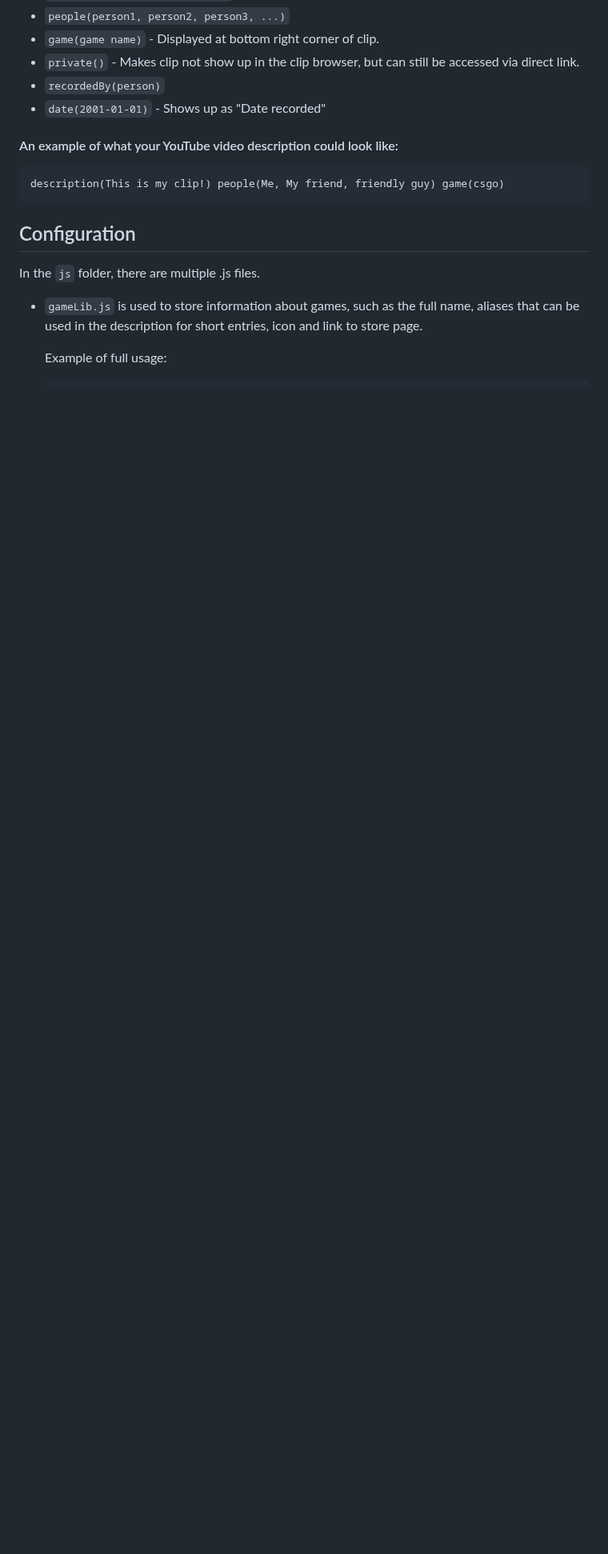
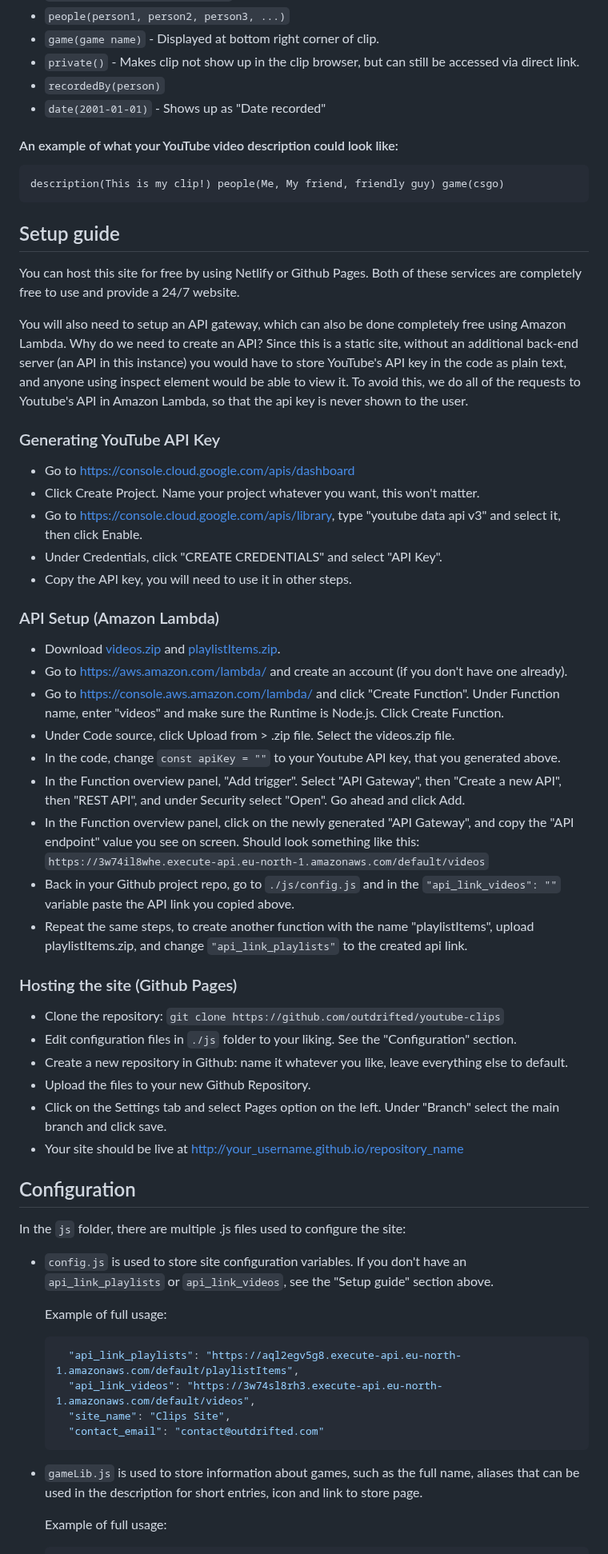
Before and after one commit to outdrifted/youtube-clips, a Markdown page: README.md, the part around one of its changes. Shown at 80% size. GitHub-like rendering; blank space fills up the shorter version.

````diff
--- a/README.md
+++ b/README.md
@@ -17,8 +17,48 @@ The website gathers parameters from the YouTube description, so you can specify
 description(This is my clip!) people(Me, My friend, friendly guy) game(csgo)
 ```
 
+## Setup guide
+You can host this site for free by using Netlify or Github Pages. Both of these services are completely free to use and provide a 24/7 website.
+
+You will also need to setup an API gateway, which can also be done completely free using Amazon Lambda. Why do we need to create an API? Since this is a static site, without an additional back-end server (an API in this instance) you would have to store YouTube's API key in the code as plain text, and anyone using inspect element would be able to view it. To avoid this, we do all of the requests to Youtube's API in Amazon Lambda, so that the api key is never shown to the user.
+
+### Generating YouTube API Key
+* Go to https://console.cloud.google.com/apis/dashboard
+* Click Create Project. Name your project whatever you want, this won't matter.
+* Go to https://console.cloud.google.com/apis/library, type "youtube data api v3" and select it, then click Enable.
+* Under Credentials, click "CREATE CREDENTIALS" and select "API Key".
+* Copy the API key, you will need to use it in other steps.
+
+### API Setup (Amazon Lambda)
+* Download [videos.zip](https://github.com/outdrifted/youtube-clips/releases/download/2.0/videos.zip) and [playlistItems.zip](https://github.com/outdrifted/youtube-clips/releases/download/2.0/playlistItems.zip).
+* Go to https://aws.amazon.com/lambda/ and create an account (if you don't have one already).
+* Go to https://console.aws.amazon.com/lambda/ and click "Create Function". Under Function name, enter "videos" and make sure the Runtime is Node.js. Click Create Function.
+* Under Code source, click Upload from > .zip file. Select the videos.zip file.
+* In the code, change `const apiKey = ""` to your Youtube API key, that you generated above.
+* In the Function overview panel, "Add trigger". Select "API Gateway", then "Create a new API", then "REST API", and under Security select "Open". Go ahead and click Add.
+* In the Function overview panel, click on the newly generated "API Gateway", and copy the "API endpoint" value you see on screen. Should look something like this: `https://3w74il8whe.execute-api.eu-north-1.amazonaws.com/default/videos`
+* Back in your Github project repo, go to `./js/config.js` and in the `"api_link_videos": ""` variable paste the API link you copied above.
+* Repeat the same steps, to create another function with the name "playlistItems", upload playlistItems.zip, and change `"api_link_playlists"` to the created api link.
+
+### Hosting the site (Github Pages)
+* Clone the repository: `git clone https://github.com/outdrifted/youtube-clips`
+* Edit configuration files in `./js` folder to your liking. See the "Configuration" section.
+* Create a new repository in Github: name it whatever you like, leave everything else to default.
+* Upload the files to your new Github Repository.
+* Click on the Settings tab and select Pages option on the left. Under "Branch" select the main branch and click save.
+* Your site should be live at http://your_username.github.io/repository_name
+
 ## Configuration
-In the `js` folder, there are multiple .js files.
+In the `js` folder, there are multiple .js files used to configure the site:
+- `config.js` is used to store site configuration variables. If you don't have an `api_link_playlists` or `api_link_videos`, see the "Setup guide" section above.
+
+  Example of full usage:
+  ```js
+	"api_link_playlists": "https://aql2egv5g8.execute-api.eu-north-1.amazonaws.com/default/playlistItems",
+	"api_link_videos": "https://3w74sl8rh3.execute-api.eu-north-1.amazonaws.com/default/videos",
+	"site_name": "Clips Site",
+	"contact_email": "contact@outdrifted.com"
+  ```
 - `gameLib.js` is used to store information about games, such as the full name, aliases that can be used in the description for short entries, icon and link to store page.
 
   Example of full usage:
````
Also changed, not shown: other parts of README.md (+37 -52 lines).
